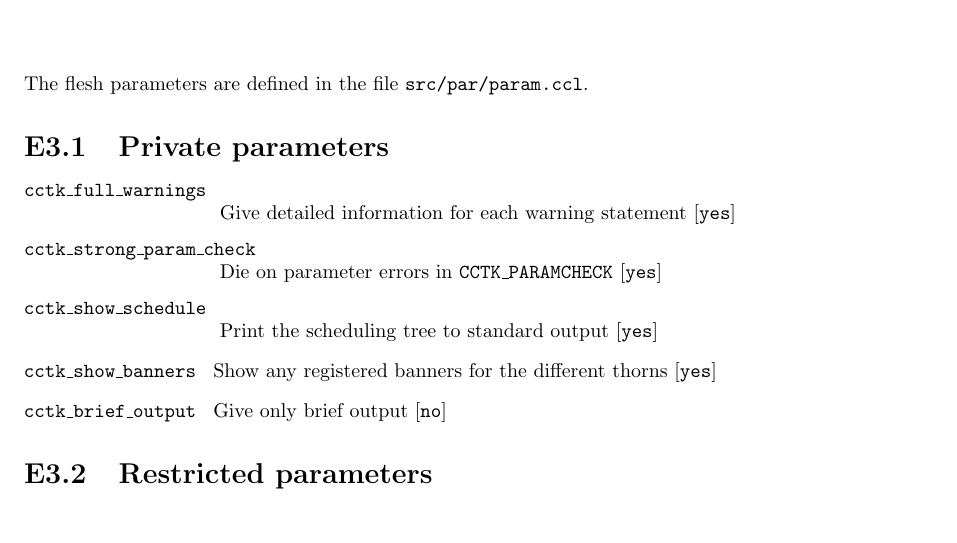
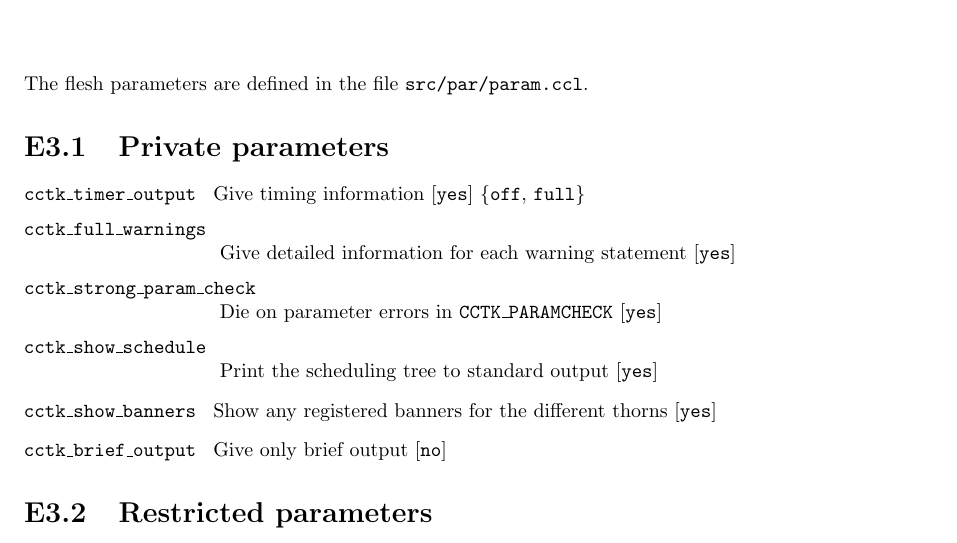
Before and after one commit to max-morris/Cactus, a LaTeX document (doc/UsersGuide/UsersGuide.tex, which reads doc/UsersGuide/Appendices.tex): part of page 134 of 141, cut so that both start at the same text. Compiled offline with pdfLaTeX.

Commit message:
Describe cctk_timer_output
git-svn-id: https://svn.cactuscode.org/flesh/trunk@1156 17b73243-c579-4c4c-a9d2-2d5706c11dac

```diff
--- a/doc/UsersGuide/Appendices.tex
+++ b/doc/UsersGuide/Appendices.tex
@@ -304,6 +304,11 @@ The flesh parameters are defined in the file {\tt src/par/param.ccl}.
 \section{Private parameters}
 
 \begin{Lentry}
+
+
+
+\item[{\tt cctk\_timer\_output}]
+Give timing information [{\tt yes}] \{{\tt off}, {\tt full}\}
 
 \item[{\tt cctk\_full\_warnings}]
 Give detailed information for each warning statement [{\tt yes}]
```
